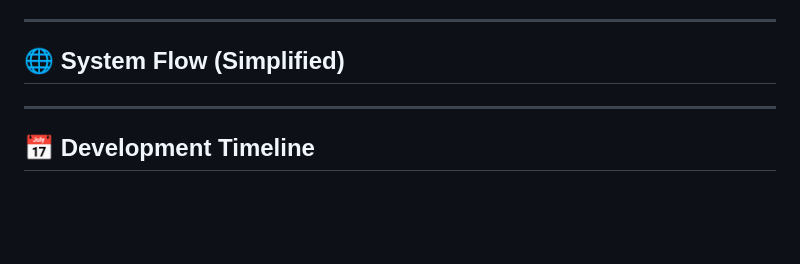
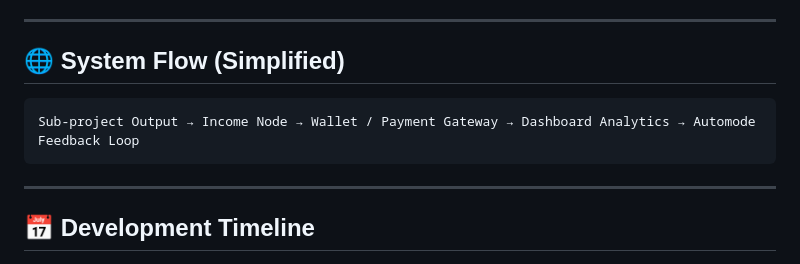
Before and after one commit to rampaulsaini/Omniverse-Platform-supreme-, a Markdown page: README.md, the part around the change. Rendered like a GitHub page; blank space fills up the shorter version.

````diff
--- a/README.md
+++ b/README.md
@@ -52,6 +52,9 @@ Supreme Omniverse AI Assistant एक पूर्णत: स्वचालि
 ---
 
 ## 🌐 System Flow (Simplified)
+```
+Sub-project Output → Income Node → Wallet / Payment Gateway → Dashboard Analytics → Automode Feedback Loop
+```
 
 ---
 
````
